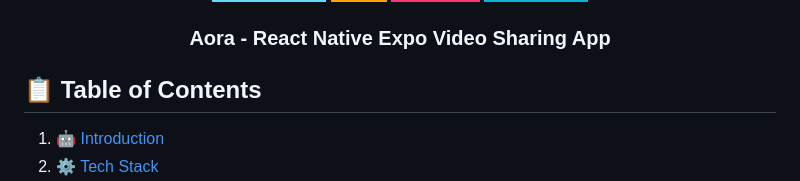
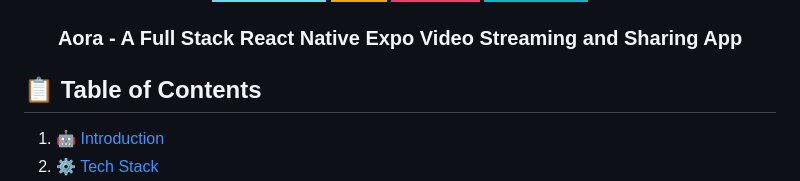
Before and after one commit to Bharathkdev/full_stack_expo_app, a Markdown page: README.md, the part around the change printed below. Rendered like a GitHub page; badges without logos.

```diff
--- a/README.md
+++ b/README.md
@@ -6,7 +11,7 @@
     <img src="https://img.shields.io/badge/NativeWind-black?style=for-the-badge&logoColor=black&logo=tailwindcss&color=06B6D4" alt="nativewind" />
   </div>
 
-  <h3 align="center">Aora - React Native Expo Video Sharing App</h3>
+  <h3 align="center">Aora - A Full Stack React Native Expo Video Streaming and Sharing App</h3>
 </div>
 
 ## 📋 <a name="table">Table of Contents</a>
```
Also changed, not shown: other parts of README.md (+5 -0 lines).
